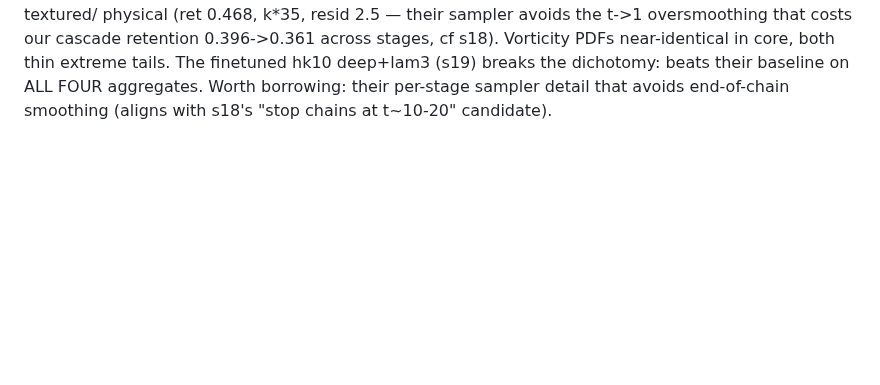
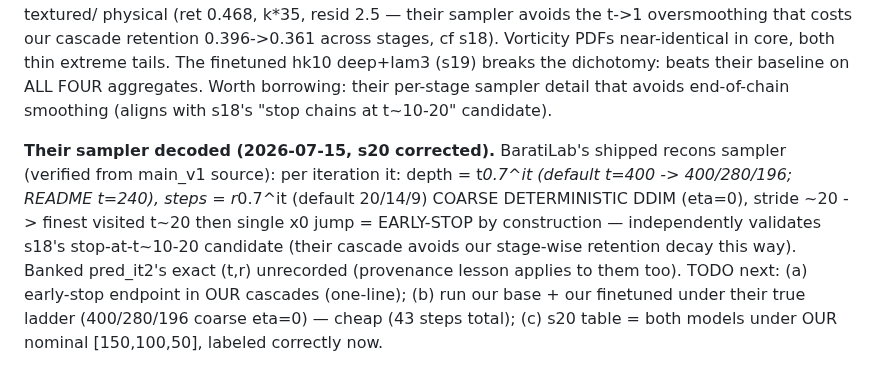
Before and after one commit to RomainHautier/ddpm-in-jax, a Markdown page: docs/ddpo_backlog.md, the part around the change. Rendered like a GitHub page; blank space fills up the shorter version.

Commit message:
docs(ddpo): BaratiLab sampler decoded — deep x0.7 ladder, coarse eta=0 DDIM, early-stop t~20 (s20 corrected)
Co-Authored-By: Claude Fable 5 <noreply@anthropic.com>

```diff
--- a/docs/ddpo_backlog.md
+++ b/docs/ddpo_backlog.md
@@ -249,3 +249,13 @@ cascade retention 0.396->0.361 across stages, cf s18). Vorticity PDFs near-ident
 thin extreme tails. The finetuned hk10 deep+lam3 (s19) breaks the dichotomy: beats their baseline on
 ALL FOUR aggregates. Worth borrowing: their per-stage sampler detail that avoids end-of-chain
 smoothing (aligns with s18's "stop chains at t~10-20" candidate).
+
+**Their sampler decoded (2026-07-15, s20 corrected).** BaratiLab's shipped recons sampler (verified
+from main_v1 source): per iteration it: depth = t*0.7^it (default t=400 -> 400/280/196; README t=240),
+steps = r*0.7^it (default 20/14/9) COARSE DETERMINISTIC DDIM (eta=0), stride ~20 -> finest visited
+t~20 then single x0 jump = EARLY-STOP by construction — independently validates s18's stop-at-t~10-20
+candidate (their cascade avoids our stage-wise retention decay this way). Banked pred_it2's exact
+(t,r) unrecorded (provenance lesson applies to them too). TODO next: (a) early-stop endpoint in OUR
+cascades (one-line); (b) run our base + our finetuned under their true ladder (400/280/196 coarse
+eta=0) — cheap (43 steps total); (c) s20 table = both models under OUR nominal [150,100,50], labeled
+correctly now.
```
